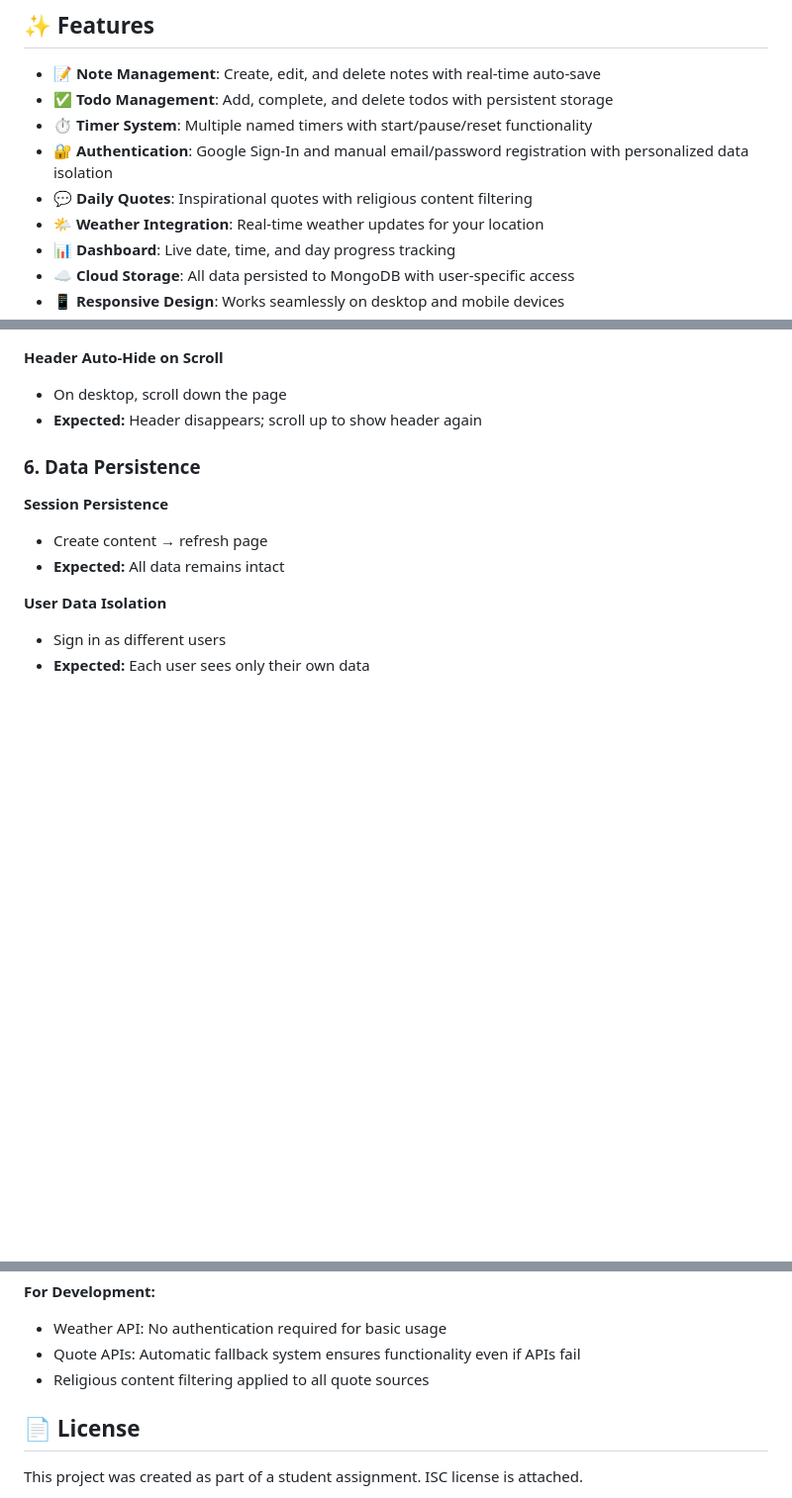
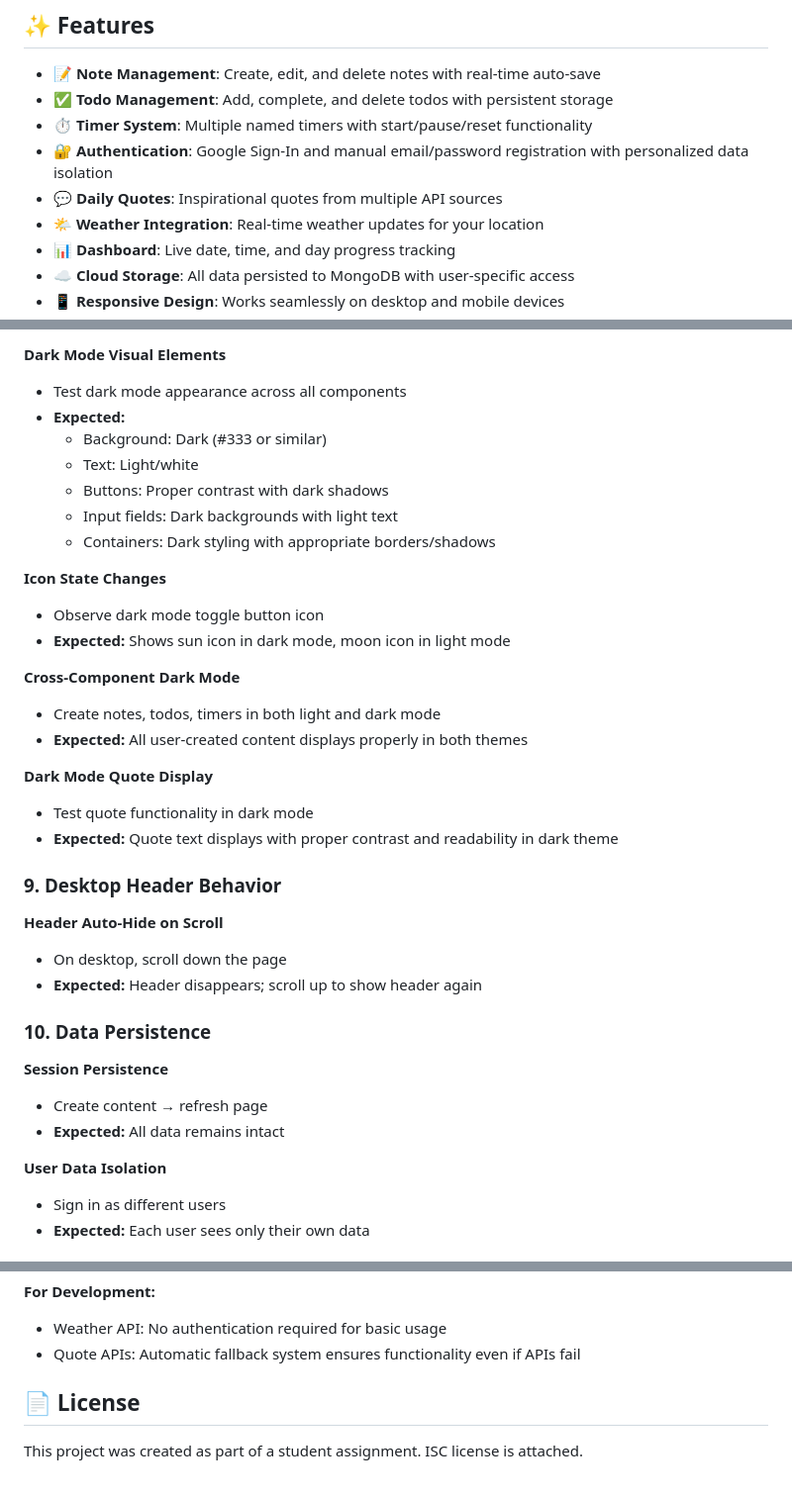
Before and after one commit to ElleWest/MinimalistNotesProject, a Markdown page: README.md, 3 parts joined by grey strips. Shown: that part at 99% size. Drawn GitHub-style; blank space fills up the shorter version.

```diff
--- a/README.md
+++ b/README.md
@@ -27,7 +27,7 @@ MinimalistNotesProject/
 - **✅ Todo Management**: Add, complete, and delete todos with persistent storage
 - **⏱️ Timer System**: Multiple named timers with start/pause/reset functionality
 - **🔐 Authentication**: Google Sign-In and manual email/password registration with personalized data isolation
-- **💬 Daily Quotes**: Inspirational quotes with religious content filtering
+- **💬 Daily Quotes**: Inspirational quotes from multiple API sources
 - **🌤️ Weather Integration**: Real-time weather updates for your location
 - **📊 Dashboard**: Live date, time, and day progress tracking
 - **☁️ Cloud Storage**: All data persisted to MongoDB with user-specific access
@@ -212,10 +299,36 @@ Please wait a moment if the app seems slow initially.
+**Dark Mode Visual Elements**
+
+- Test dark mode appearance across all components
+- **Expected:**
+  - Background: Dark (#333 or similar)
+  - Text: Light/white
+  - Buttons: Proper contrast with dark shadows
+  - Input fields: Dark backgrounds with light text
+  - Containers: Dark styling with appropriate borders/shadows
+
+**Icon State Changes**
+
+- Observe dark mode toggle button icon
+- **Expected:** Shows sun icon in dark mode, moon icon in light mode
+
+**Cross-Component Dark Mode**
+
+- Create notes, todos, timers in both light and dark mode
+- **Expected:** All user-created content displays properly in both themes
+
+**Dark Mode Quote Display**
+
+- Test quote functionality in dark mode
+- **Expected:** Quote text displays with proper contrast and readability in dark theme
+
+### 9. Desktop Header Behavior
 
 **Header Auto-Hide on Scroll**
 
 - On desktop, scroll down the page
 - **Expected:** Header disappears; scroll up to show header again
 
-### 6. Data Persistence
+### 10. Data Persistence
 
 **Session Persistence**
 
@@ -255,7 +368,6 @@ This project integrates with several external services:
 
 - Weather API: No authentication required for basic usage
 - Quote APIs: Automatic fallback system ensures functionality even if APIs fail
-- Religious content filtering applied to all quote sources
 
 ## 📄 License
 
```
Also changed, not shown: other parts of README.md (+88 -1 lines).
